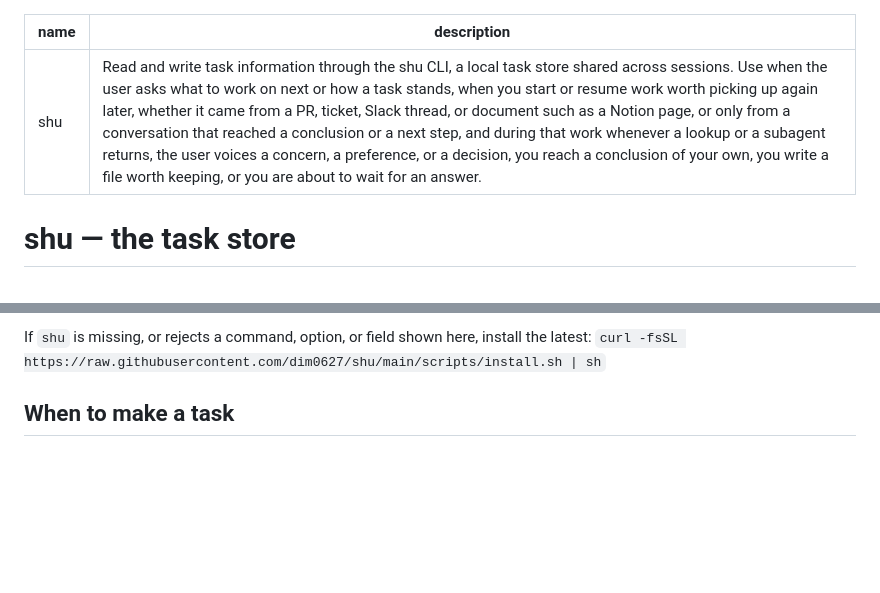
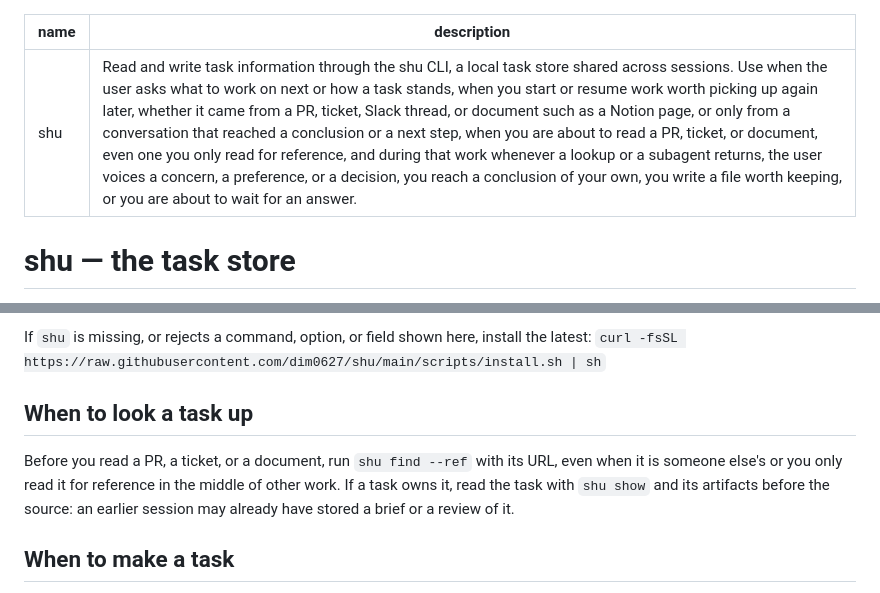
Before and after one commit to dim0627/shu, a Markdown page: skills/shu/SKILL.md, 2 parts joined by grey strips. Drawn GitHub-style; blank space fills up the shorter version.

Commit message:
Look a task up before reading a PR or ticket, even one read only for reference
Co-Authored-By: Claude Opus 5.5 <noreply@anthropic.com>

```diff
--- a/skills/shu/SKILL.md
+++ b/skills/shu/SKILL.md
@@ -1,6 +1,6 @@
 ---
 name: shu
-description: Read and write task information through the shu CLI, a local task store shared across sessions. Use when the user asks what to work on next or how a task stands, when you start or resume work worth picking up again later, whether it came from a PR, ticket, Slack thread, or document such as a Notion page, or only from a conversation that reached a conclusion or a next step, and during that work whenever a lookup or a subagent returns, the user voices a concern, a preference, or a decision, you reach a conclusion of your own, you write a file worth keeping, or you are about to wait for an answer.
+description: Read and write task information through the shu CLI, a local task store shared across sessions. Use when the user asks what to work on next or how a task stands, when you start or resume work worth picking up again later, whether it came from a PR, ticket, Slack thread, or document such as a Notion page, or only from a conversation that reached a conclusion or a next step, when you are about to read a PR, ticket, or document, even one you only read for reference, and during that work whenever a lookup or a subagent returns, the user voices a concern, a preference, or a decision, you reach a conclusion of your own, you write a file worth keeping, or you are about to wait for an answer.
 ---
 
 # shu — the task store
@@ -17,6 +17,14 @@ If it is not installed, add it with `npx skills add dim0627/shu --skill shu-tria
 answer from `shu list` and say that the list is unchecked.
 
 If `shu` is missing, or rejects a command, option, or field shown here, install the latest: `curl -fsSL https://raw.githubusercontent.com/dim0627/shu/main/scripts/install.sh | sh`
+
+## When to look a task up
+
+Before you read a PR, a ticket, or a document, run `shu find --ref` with its
+URL, even when it is someone else's or you only read it for reference in the
+middle of other work. If a task owns it, read the task with `shu show` and its
+artifacts before the source: an earlier session may already have stored a
+brief or a review of it.
 
 ## When to make a task
 
```
Also changed, not shown: docs/SPEC.md (+1 -0 lines).
